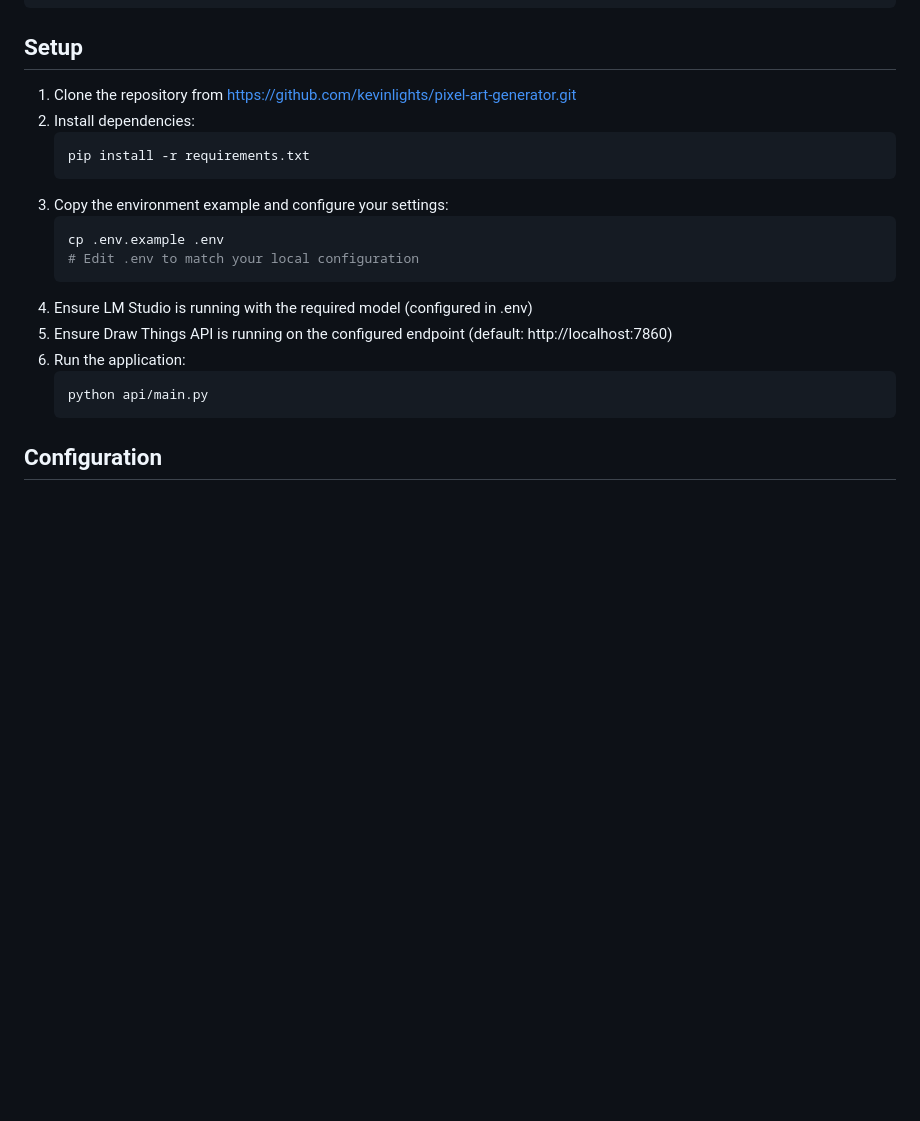
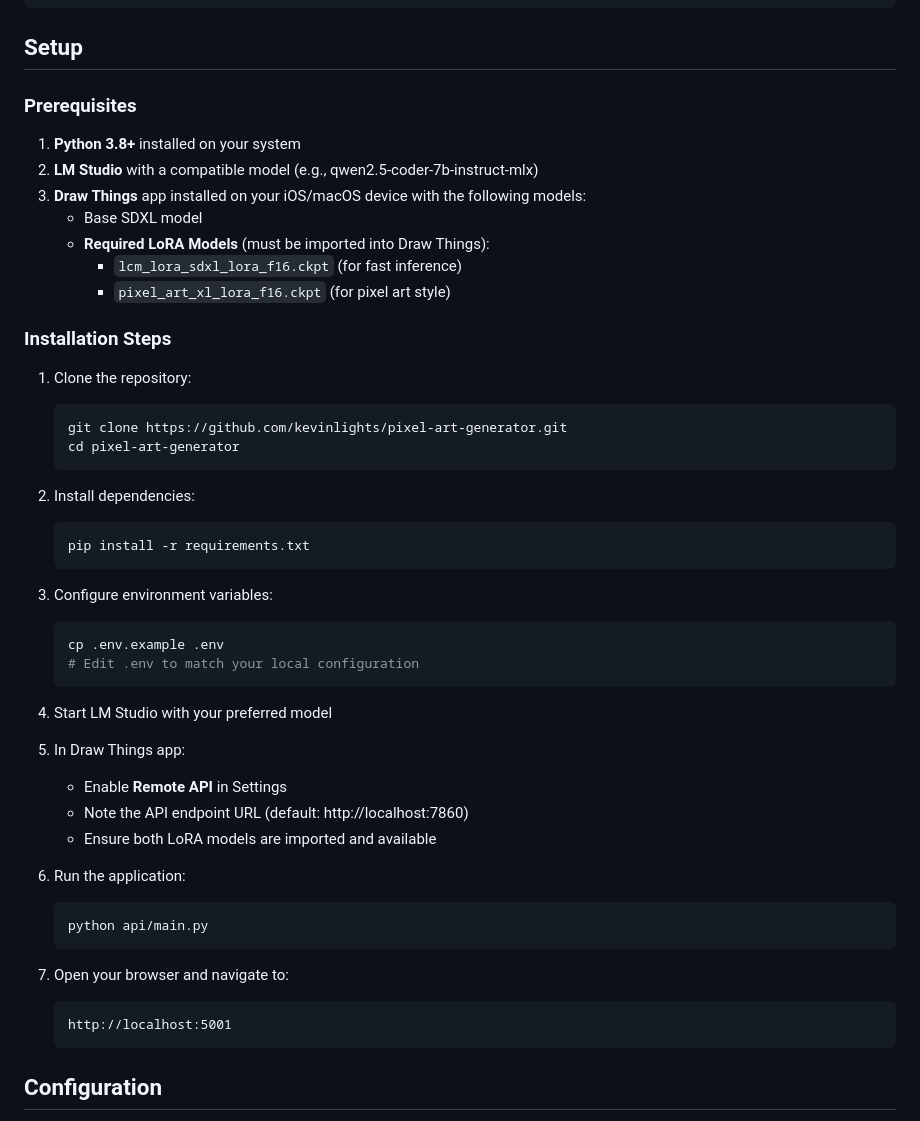
Before and after one commit to kevinlights/pixel-art-generator, a Markdown page: README.md, the part around one of its changes. Rendered like a GitHub page; blank space fills up the shorter version.

````diff
--- a/README.md
+++ b/README.md
@@ -51,21 +68,50 @@ pixel-art-generator/
 
 ## Setup
 
-1. Clone the repository from https://github.com/kevinlights/pixel-art-generator.git
+### Prerequisites
+
+1. **Python 3.8+** installed on your system
+2. **LM Studio** with a compatible model (e.g., qwen2.5-coder-7b-instruct-mlx)
+3. **Draw Things** app installed on your iOS/macOS device with the following models:
+   - Base SDXL model
+   - **Required LoRA Models** (must be imported into Draw Things):
+     - `lcm_lora_sdxl_lora_f16.ckpt` (for fast inference)
+     - `pixel_art_xl_lora_f16.ckpt` (for pixel art style)
+
+### Installation Steps
+
+1. Clone the repository:
+   ```bash
+   git clone https://github.com/kevinlights/pixel-art-generator.git
+   cd pixel-art-generator
+   ```
+
 2. Install dependencies:
    ```bash
    pip install -r requirements.txt
    ```
-3. Copy the environment example and configure your settings:
+
+3. Configure environment variables:
    ```bash
    cp .env.example .env
    # Edit .env to match your local configuration
    ```
-4. Ensure LM Studio is running with the required model (configured in .env)
-5. Ensure Draw Things API is running on the configured endpoint (default: http://localhost:7860)
+
+4. Start LM Studio with your preferred model
+
+5. In Draw Things app:
+   - Enable **Remote API** in Settings
+   - Note the API endpoint URL (default: http://localhost:7860)
+   - Ensure both LoRA models are imported and available
+
 6. Run the application:
    ```bash
    python api/main.py
+   ```
+
+7. Open your browser and navigate to:
+   ```
+   http://localhost:5001
    ```
 
 ## Configuration
````
Also changed, not shown: other parts of README.md (+71 -17 lines).
